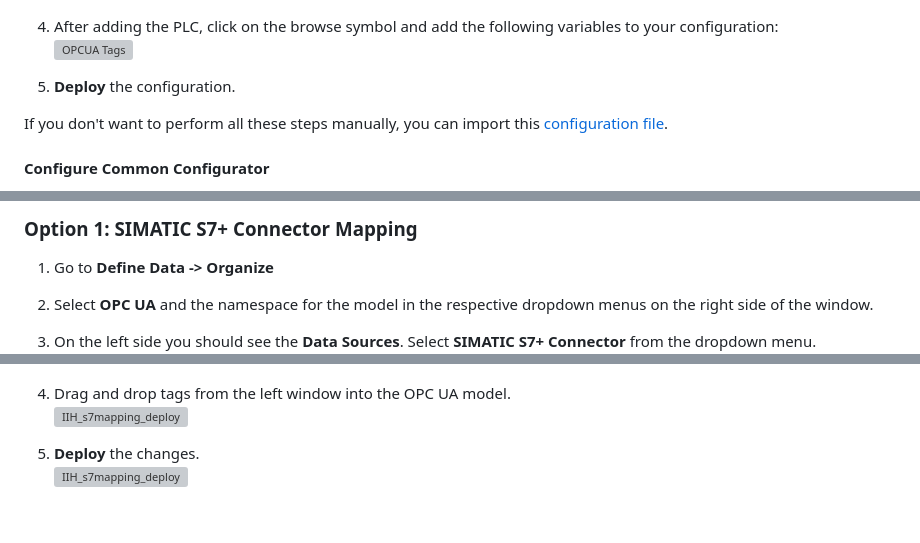
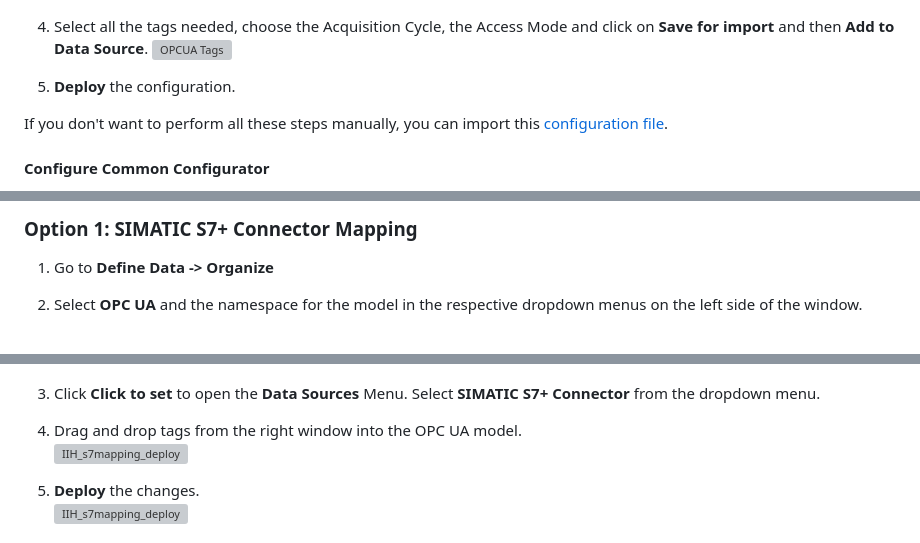
Before and after one commit to industrial-edge/iih-semantics-getting-started, a Markdown page: docs/Installation.md, 3 parts joined by grey strips. Drawn GitHub-style; blank space fills up the shorter version; grey boxes are pictures that could not be loaded.

```diff
--- a/docs/Installation.md
+++ b/docs/Installation.md
@@ -103,7 +103,7 @@ This app needs to be installed on the IED. It allows service registration and se
 3. Add a new data source.
 ![OPCUA DataSource](graphics/opcua_datasource.png)
 
-4. After adding the PLC, click on the browse symbol and add the following variables to your configuration:
+4. Select all the tags needed, choose the Acquisition Cycle, the Access Mode and click on **Save for import** and then **Add to Data Source**.
 ![OPCUA Tags](graphics/opcua_tags.png)
 
 1. **Deploy** the configuration.
@@ -165,12 +165,12 @@ To connect the OPC UA model with the actual values open the Common Configurator
 ### Option 1: SIMATIC S7+ Connector Mapping
 1. Go to **Define Data -> Organize**
 
-2. Select **OPC UA** and the namespace for the model in the respective dropdown menus on the right side of the window.
-
-3. On the left side you should see the **Data Sources**. Select **SIMATIC S7+ Connector** from the dropdown menu.
+2. Select **OPC UA** and the namespace for the model in the respective dropdown menus on the left side of the window.
 ![IIH_s7mapping](graphics/iih_s7_mapping.png)
 
-4. Drag and drop tags from the left window into the OPC UA model.
+3. Click **Click to set** to open the **Data Sources** Menu. Select **SIMATIC S7+ Connector** from the dropdown menu.
+
+4. Drag and drop tags from the right window into the OPC UA model.
 ![IIH_s7mapping_deploy](graphics/iih_s7_mapping_datasource.png)
 
 1. **Deploy** the changes.
```
Also changed, not shown: other parts of docs/Installation.md (+4 -4 lines), docs/graphics/iih_create_model.png, docs/graphics/iih_s7_conf2.png, docs/graphics/iih_s7_conf4.png, docs/graphics/iih_s7_conf5.png.
